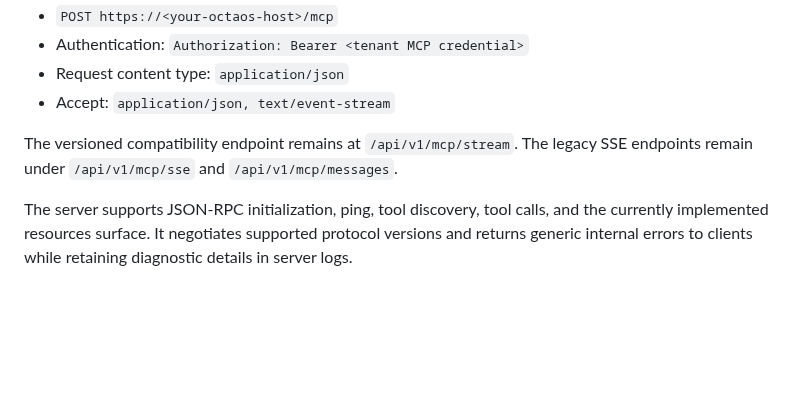
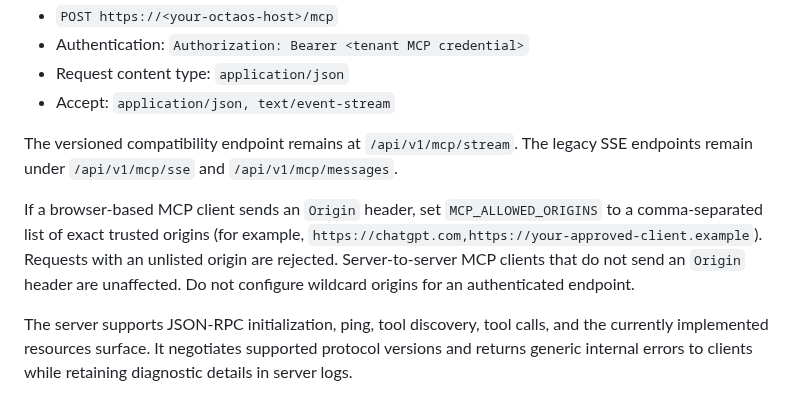
Before and after one commit to alienhousenetworks/octaos, a Markdown page: docs/MCP_INTEROPERABILITY.md, the part around the change. Drawn GitHub-style; blank space fills up the shorter version.

Commit message:
docs(mcp): explain browser origin allowlist configuration

```diff
--- a/docs/MCP_INTEROPERABILITY.md
+++ b/docs/MCP_INTEROPERABILITY.md
@@ -16,6 +16,13 @@ Use the canonical Streamable HTTP endpoint:
 The versioned compatibility endpoint remains at
 `/api/v1/mcp/stream`. The legacy SSE endpoints remain under
 `/api/v1/mcp/sse` and `/api/v1/mcp/messages`.
+
+If a browser-based MCP client sends an `Origin` header, set `MCP_ALLOWED_ORIGINS`
+to a comma-separated list of exact trusted origins (for example,
+`https://chatgpt.com,https://your-approved-client.example`). Requests with an
+unlisted origin are rejected. Server-to-server MCP clients that do not send an
+`Origin` header are unaffected. Do not configure wildcard origins for an
+authenticated endpoint.
 
 The server supports JSON-RPC initialization, ping, tool discovery, tool calls,
 and the currently implemented resources surface. It negotiates supported protocol
```
